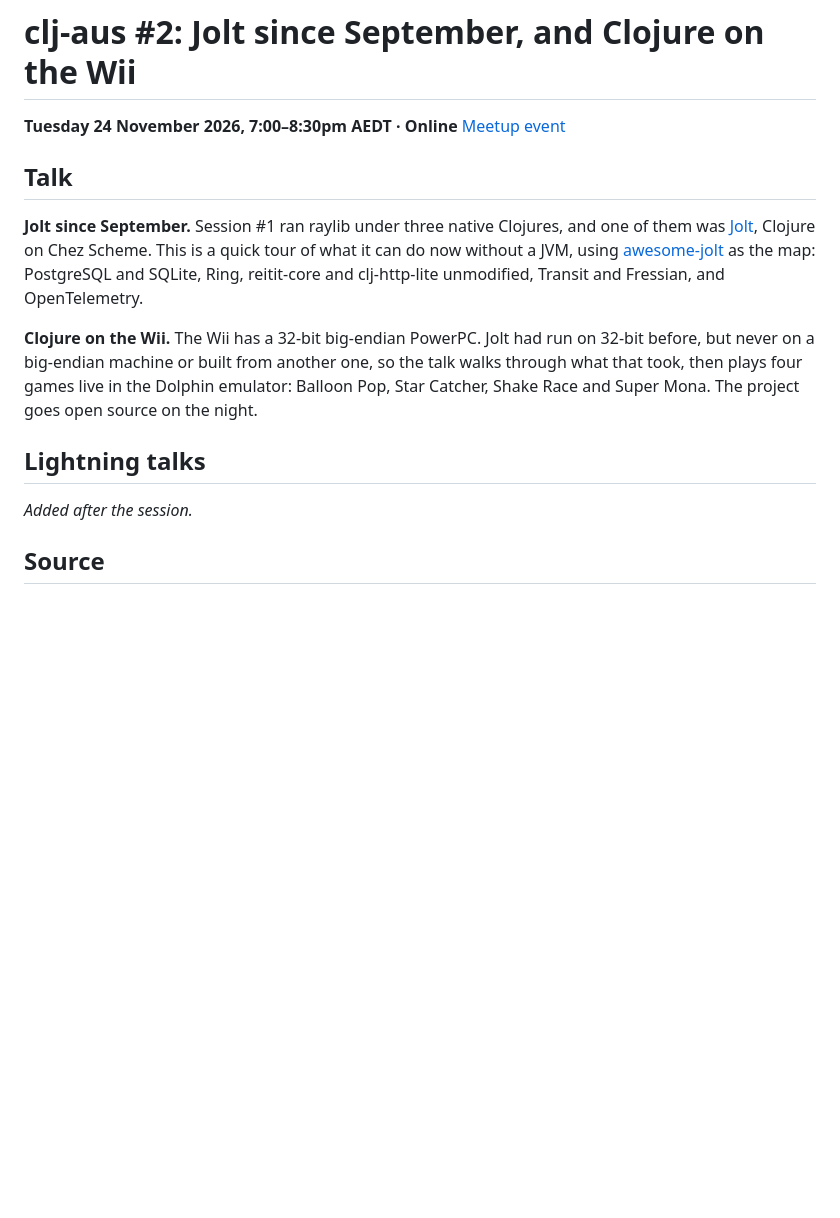
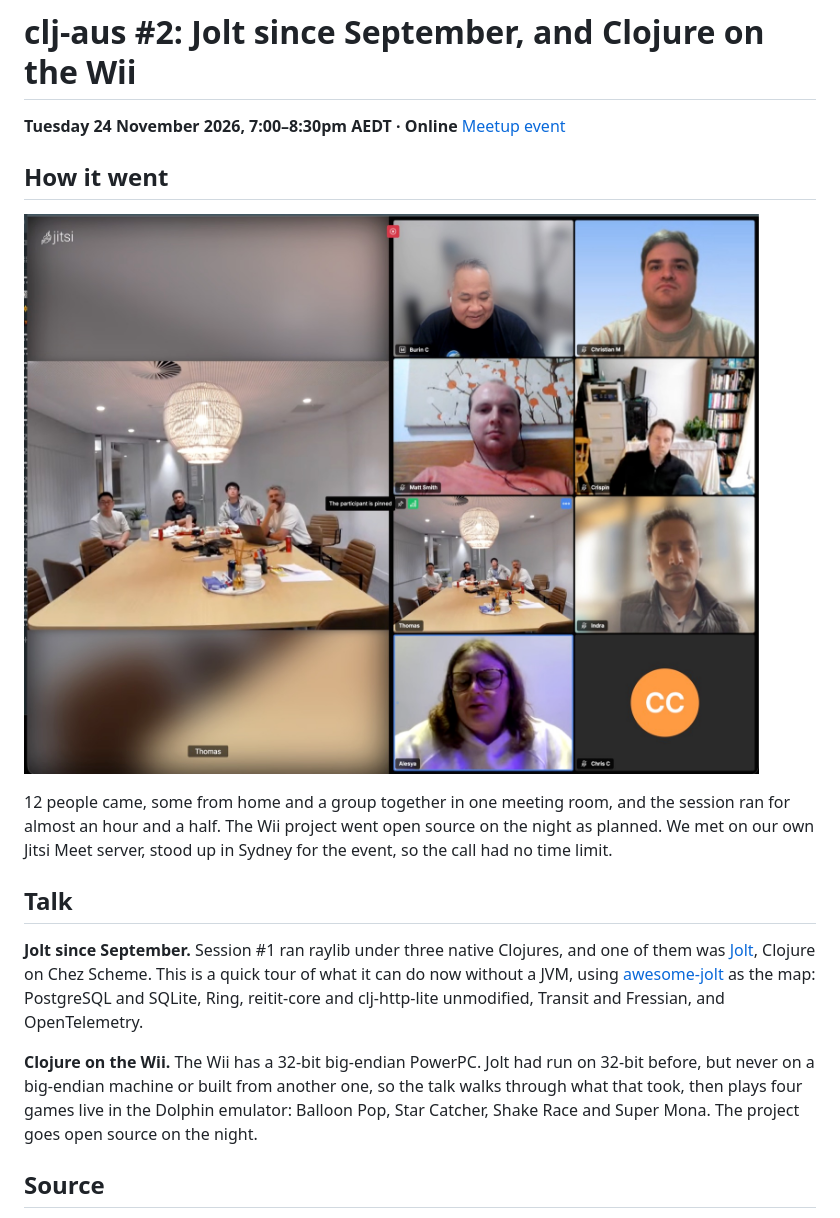
Before and after one commit to clj-aus/meetings, a Markdown page: 2026-11-24-jolt-and-clojure-on-the-wii/README.md, the part around the change. GitHub-like rendering; pictures changed too: 2026-11-24-jolt-and-clojure-on-the-wii/session.jpg (added); blank space fills up the shorter version.

Commit message:
Session #2: how it went, with a photo of the call

```diff
--- a/2026-11-24-jolt-and-clojure-on-the-wii/README.md
+++ b/2026-11-24-jolt-and-clojure-on-the-wii/README.md
@@ -2,6 +2,15 @@
 
 **Tuesday 24 November 2026, 7:00–8:30pm AEDT · Online**
 [Meetup event](https://www.meetup.com/clojure-australia/events/317297998/)
+
+## How it went
+
+![clj-aus #2 on Jitsi: attendees at home and a group in one meeting room](./session.jpg)
+
+12 people came, some from home and a group together in one meeting room, and
+the session ran for almost an hour and a half. The Wii project went open
+source on the night as planned. We met on our own Jitsi Meet server, stood up
+in Sydney for the event, so the call had no time limit.
 
 ## Talk
 
@@ -17,10 +26,6 @@ on 32-bit before, but never on a big-endian machine or built from another one,
 so the talk walks through what that took, then plays four games live in the Dolphin emulator:
 Balloon Pop, Star Catcher, Shake Race and Super Mona. The project goes open
 source on the night.
-
-## Lightning talks
-
-_Added after the session._
 
 ## Source
 
```
